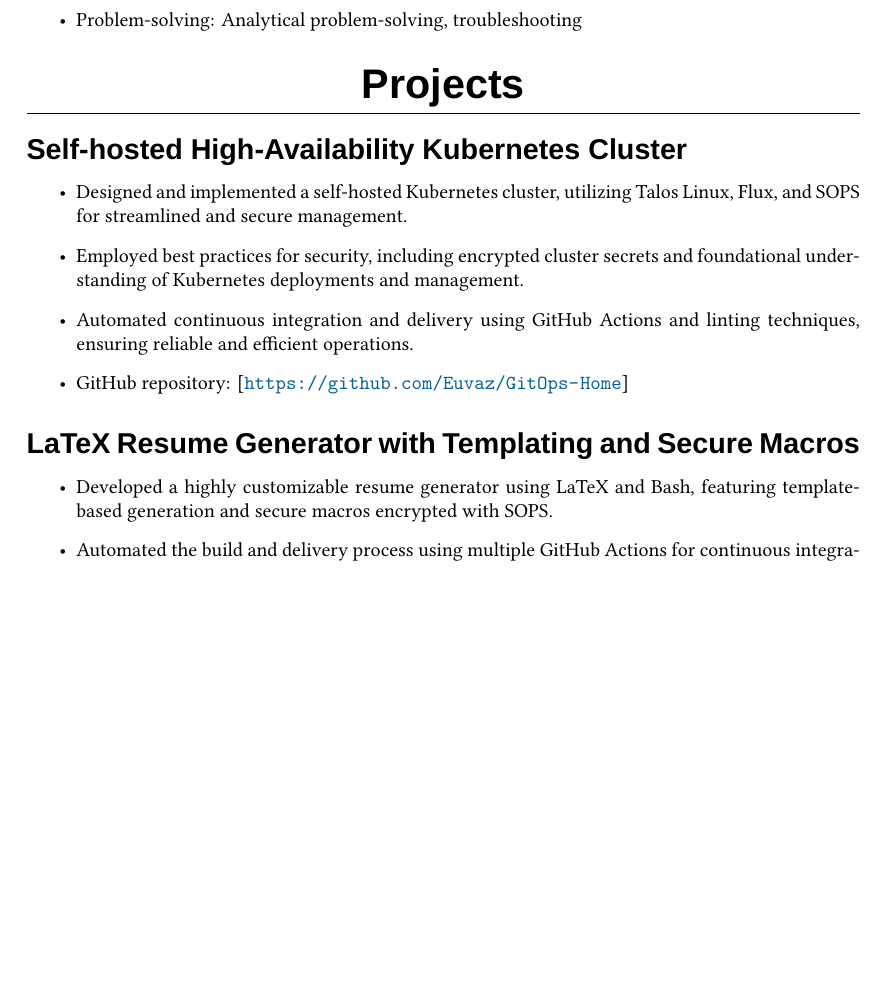
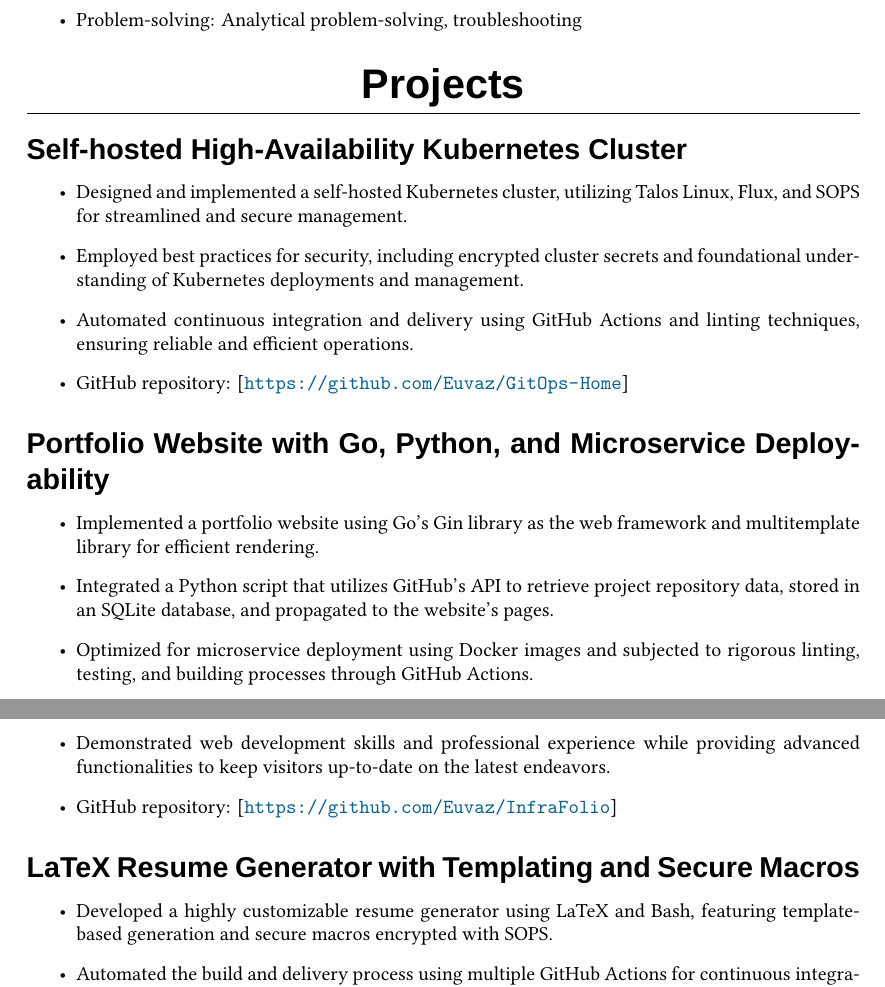
Before and after one commit to Euvaz/TeXCV, a LaTeX CV (doc/Resume.tex): part of page 2 of 3 before the commit and two parts of pages 2 and 3 of 3 after it, the two joined at a grey line, cut so that both start at the same text, the shorter picture padded with empty space. Compiled offline with XeLaTeX; a missing font is replaced by an installed copy or a similar font.

Commit message:
feat: Add project

```diff
--- a/doc/Resume.tex
+++ b/doc/Resume.tex
@@ -159,6 +159,15 @@
     \item GitHub repository: [\url{https://github.com/Euvaz/GitOps-Home}]
 \end{itemize}
 
+\subsection{Portfolio Website with Go, Python, and Microservice Deployability}
+\begin{itemize}
+    \item Implemented a portfolio website using Go's Gin library as the web framework and multitemplate library for efficient rendering.
+    \item Integrated a Python script that utilizes GitHub's API to retrieve project repository data, stored in an SQLite database, and propagated to the website's pages.
+    \item Optimized for microservice deployment using Docker images and subjected to rigorous linting, testing, and building processes through GitHub Actions.
+    \item Demonstrated web development skills and professional experience while providing advanced functionalities to keep visitors up-to-date on the latest endeavors.
+    \item GitHub repository: [\url{https://github.com/Euvaz/InfraFolio}]
+\end{itemize}
+
 \subsection{LaTeX Resume Generator with Templating and Secure Macros}
 \begin{itemize}
     \item Developed a highly customizable resume generator using LaTeX and Bash, featuring template-based generation and secure macros encrypted with SOPS.
```
